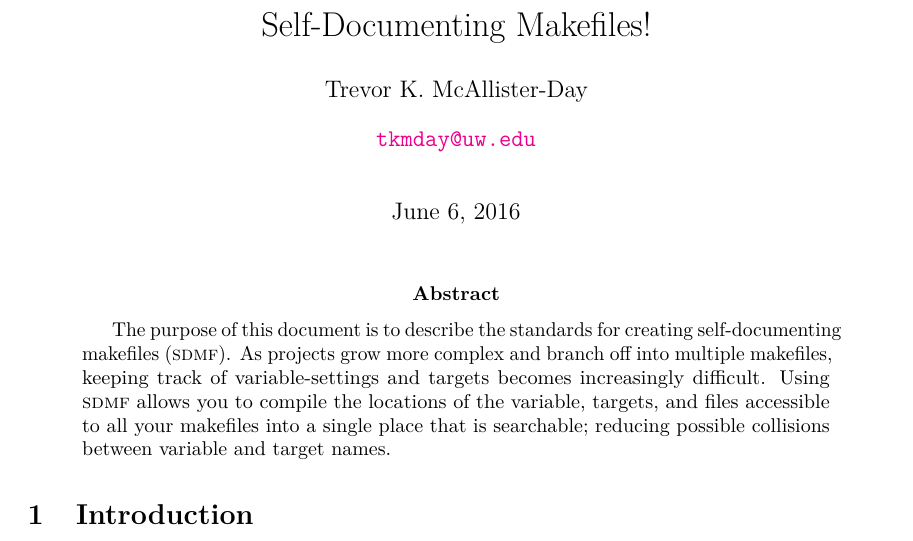
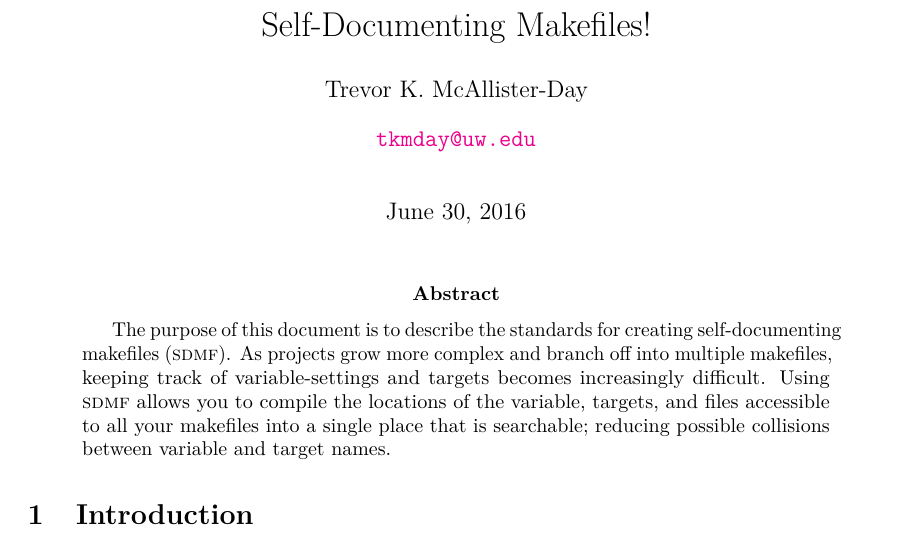
Before and after one commit to IBIC/picnic, a LaTeX paper (tex/sdmf.tex): part of page 1 of 5, cut so that both start at the same text. Compiled offline with pdfLaTeX.

Commit message:
Fix date in documentation.

```diff
--- a/tex/sdmf.tex
+++ b/tex/sdmf.tex
@@ -24,8 +24,8 @@
 \usepackage{booktabs}
 \usepackage{ltxtable}
 \usepackage{upquote}
-\usepackage[level]{datetime}
-\shortdate
+%\usepackage[level]{datetime}
+%\shortdate
 
 
 % Complex packages
@@ -54,7 +54,6 @@
 \title{Self-Documenting Makefiles!}
 \author{Trevor K. McAllister-Day}
 \affil{\url{tkmday@uw.edu}}
-\date{June 6, 2016}
 
 \usepackage{titletoc}
 \titlecontents*{section} % Section
```
Also changed, not shown: tex/sdmf.pdf, 2 other files.
